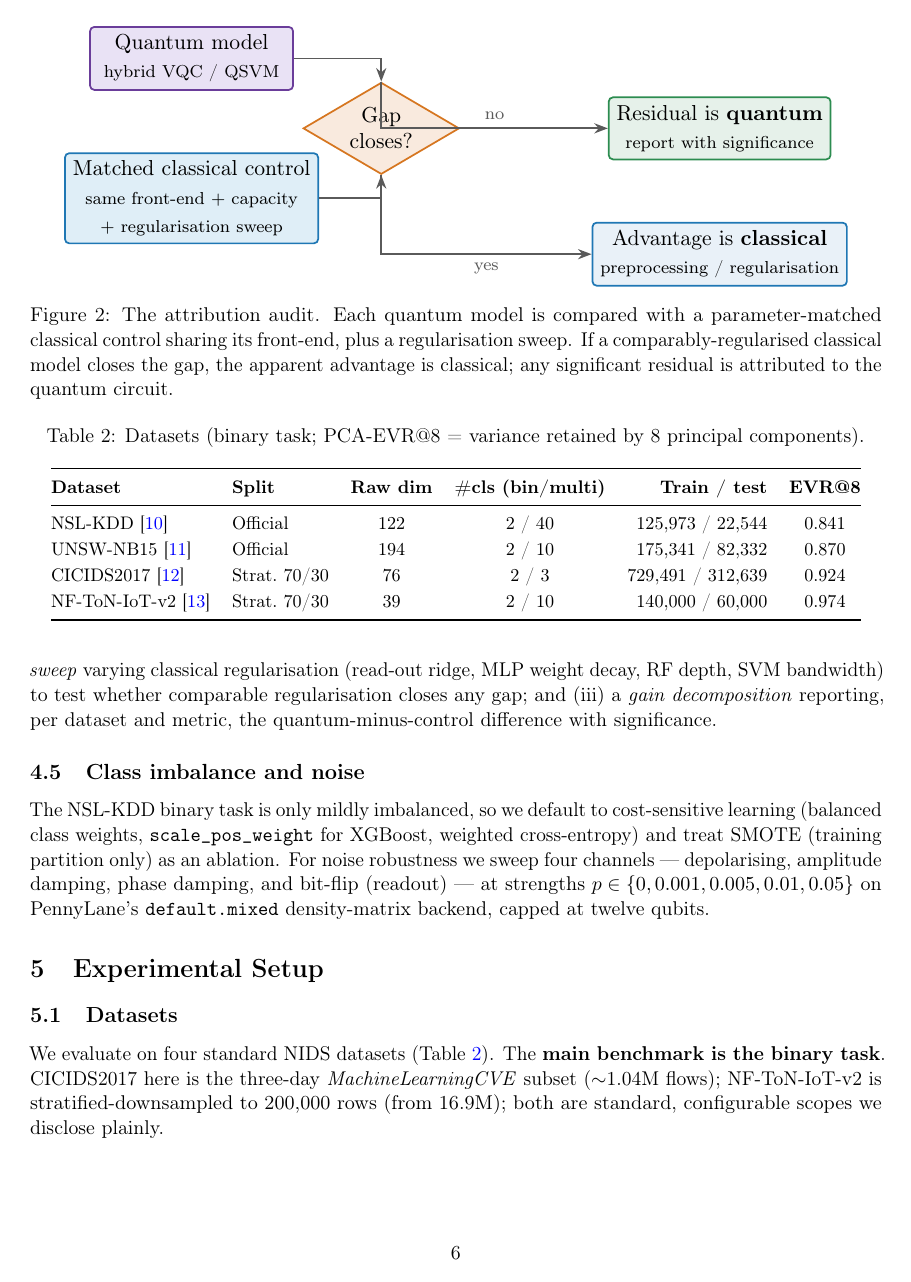
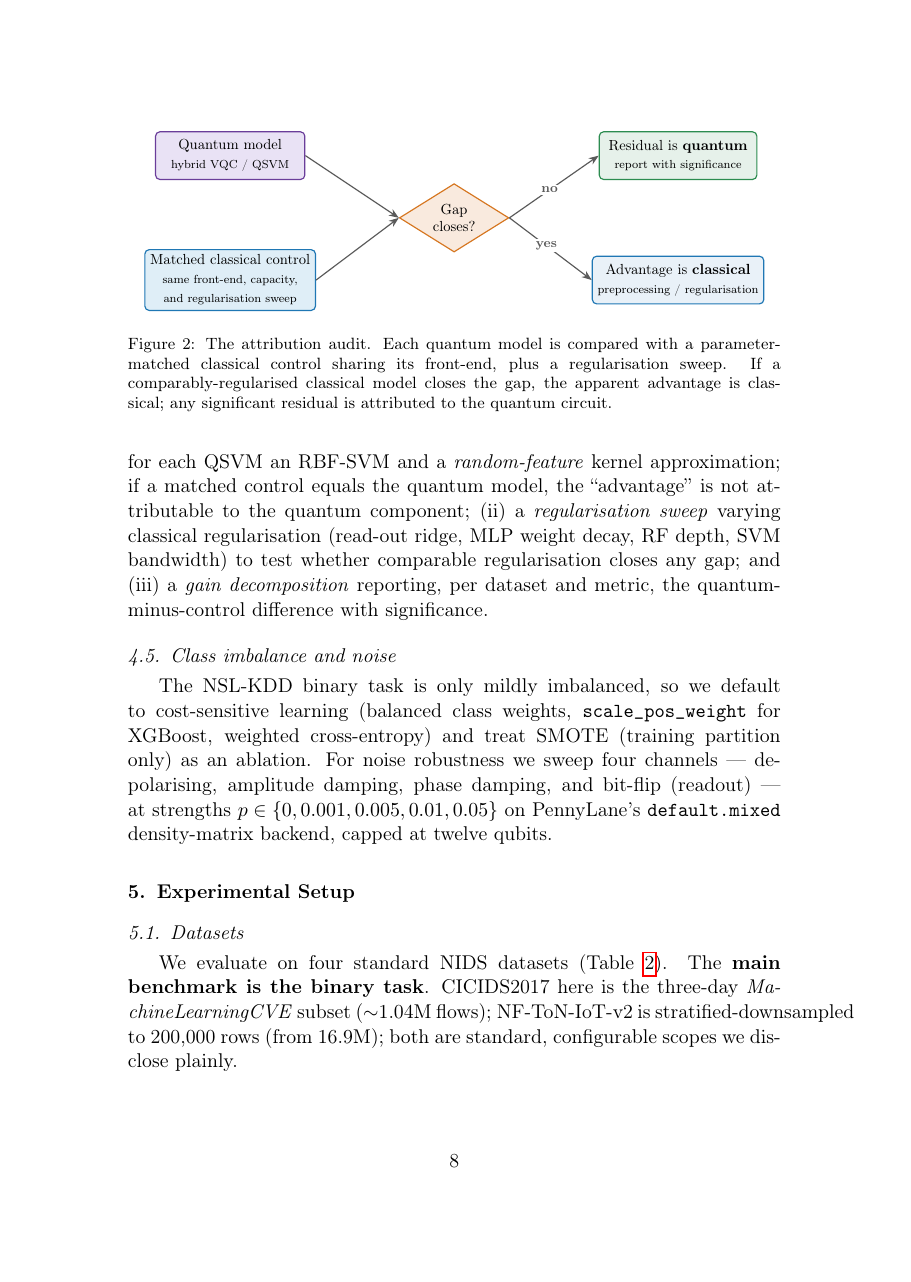
Before and after one commit to Orqly-AI/quantum-ids-benchmark, a LaTeX paper (paper/manuscript.tex): page 6 of 12 before the commit and page 8 of 17 after it. Compiled offline with pdfLaTeX.

Commit message:
Convert manuscript to Elsevier elsarticle (Computers & Security) format
- Switch document class to elsarticle [preprint]; proper frontmatter with
  \author/\address/\corref/\ead, abstract, and keyword block
- elsarticle-num bibliography style
- Redesign Figure 2 (attribution audit): inputs converge into the decision
  diamond, outputs fan out symmetrically (fixes the tangled arrow routing)
- Verified all figures/tables render correctly in the journal class

Co-Authored-By: SyedaAnshrahGillani <SyedaAnshrah16@gmail.com>

```diff
--- a/paper/manuscript.tex
+++ b/paper/manuscript.tex
@@ -332,25 +331,30 @@ decomposition} reporting, per dataset and metric, the quantum-minus-control diff
 % ---- Figure 2: attribution-audit concept (TikZ) ----
 \begin{figure}[t]
 \centering
-\resizebox{0.92\textwidth}{!}{%
+\resizebox{0.95\textwidth}{!}{%
 \begin{tikzpicture}[
   font=\small,
-  qb/.style={rounded corners=2pt,draw=qpurple,fill=lightq,thick,minimum width=3.3cm,minimum height=1.0cm,align=center},
-  cb/.style={rounded corners=2pt,draw=qblue,fill=lightc,thick,minimum width=3.3cm,minimum height=1.0cm,align=center},
-  res/.style={rounded corners=2pt,draw=qgreen,fill=qgreen!12,thick,minimum width=3.3cm,minimum height=1.0cm,align=center},
-  cl/.style={rounded corners=2pt,draw=qblue,fill=qblue!10,thick,minimum width=3.3cm,minimum height=1.0cm,align=center},
-  dec/.style={diamond,aspect=1.7,draw=qorange,thick,fill=qorange!15,align=center,inner sep=2pt},
-  arr/.style={-{Stealth[length=2.2mm]},thick,qgray},
+  qb/.style={rounded corners=3pt,draw=qpurple,fill=lightq,thick,minimum width=3.6cm,minimum height=1.15cm,align=center},
+  cb/.style={rounded corners=3pt,draw=qblue,fill=lightc,thick,minimum width=3.6cm,minimum height=1.15cm,align=center},
+  res/.style={rounded corners=3pt,draw=qgreen,fill=qgreen!12,thick,minimum width=3.8cm,minimum height=1.15cm,align=center},
+  cl/.style={rounded corners=3pt,draw=qblue,fill=qblue!10,thick,minimum width=3.8cm,minimum height=1.15cm,align=center},
+  dec/.style={diamond,aspect=1.6,draw=qorange,thick,fill=qorange!15,align=center,inner sep=3pt,minimum width=2.0cm},
+  arr/.style={-{Stealth[length=2.4mm]},thick,qgray},
+  lbl/.style={font=\footnotesize\bfseries,fill=white,inner sep=1.5pt},
   ]
-  \node[qb] (q) {Quantum model\\[1pt]\scriptsize hybrid VQC / QSVM};
-  \node[cb,below=1.0cm of q] (c) {Matched classical control\\[1pt]\scriptsize same front-end $+$ capacity\\[1pt]\scriptsize $+$ regularisation sweep};
-  \node[dec,right=1.8cm of $(q)!0.5!(c)$] (d) {Gap\\closes?};
-  \node[res,right=2.4cm of d] (qu) {Residual is \textbf{quantum}\\[1pt]\scriptsize report with significance};
-  \node[cl,below=1.0cm of qu] (cla) {Advantage is \textbf{classical}\\[1pt]\scriptsize preprocessing / regularisation};
-  \draw[arr] (q.east) -| (d.north);
-  \draw[arr] (c.east) -| (d.south);
-  \draw[arr] (d.north) |- node[pos=0.75,above,font=\scriptsize]{no} (qu.west);
-  \draw[arr] (d.south) |- node[pos=0.75,below,font=\scriptsize]{yes} (cla.west);
+  % left column: the two compared models
+  \node[qb] (q)  at (0, 1.5)  {Quantum model\\[1pt]\scriptsize hybrid VQC / QSVM};
+  \node[cb] (c)  at (0,-1.5)  {Matched classical control\\[1pt]\scriptsize same front-end, capacity,\\[1pt]\scriptsize and regularisation sweep};
+  % centre: decision
+  \node[dec] (d) at (5.4, 0)  {Gap\\closes?};
+  % right column: the two conclusions
+  \node[res] (qu)  at (10.8, 1.5)  {Residual is \textbf{quantum}\\[1pt]\scriptsize report with significance};
+  \node[cl]  (cla) at (10.8,-1.5)  {Advantage is \textbf{classical}\\[1pt]\scriptsize preprocessing / regularisation};
+  % inputs converge into the diamond's left vertex; outputs fan from the right vertex
+  \draw[arr] (q.east)   -- (d.west);
+  \draw[arr] (c.east)   -- (d.west);
+  \draw[arr] (d.east)   -- node[lbl,pos=0.45]{no}  (qu.west);
+  \draw[arr] (d.east)   -- node[lbl,pos=0.45]{yes} (cla.west);
 \end{tikzpicture}}
 \caption{The attribution audit. Each quantum model is compared with a parameter-matched classical
 control sharing its front-end, plus a regularisation sweep. If a comparably-regularised classical model
```
Also changed, not shown: paper/manuscript.pdf, paper/manuscript.tex (57 more changed lines).
